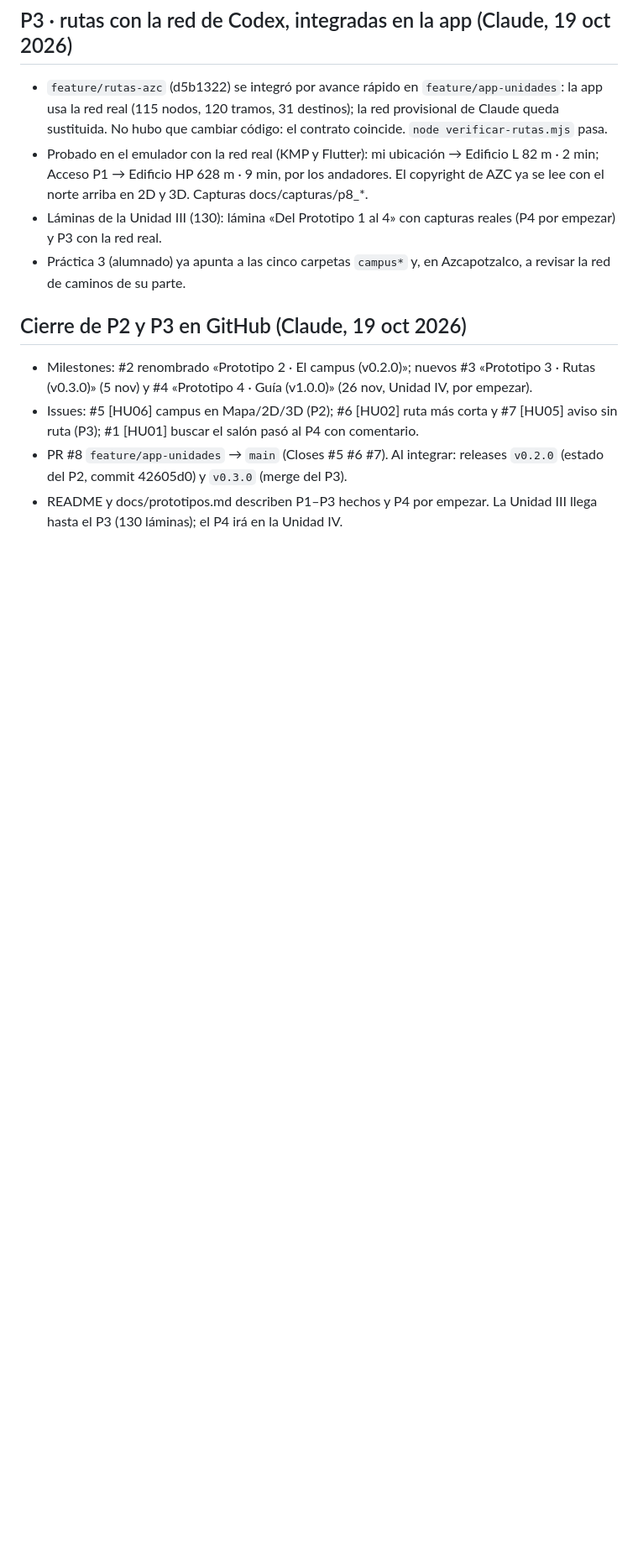
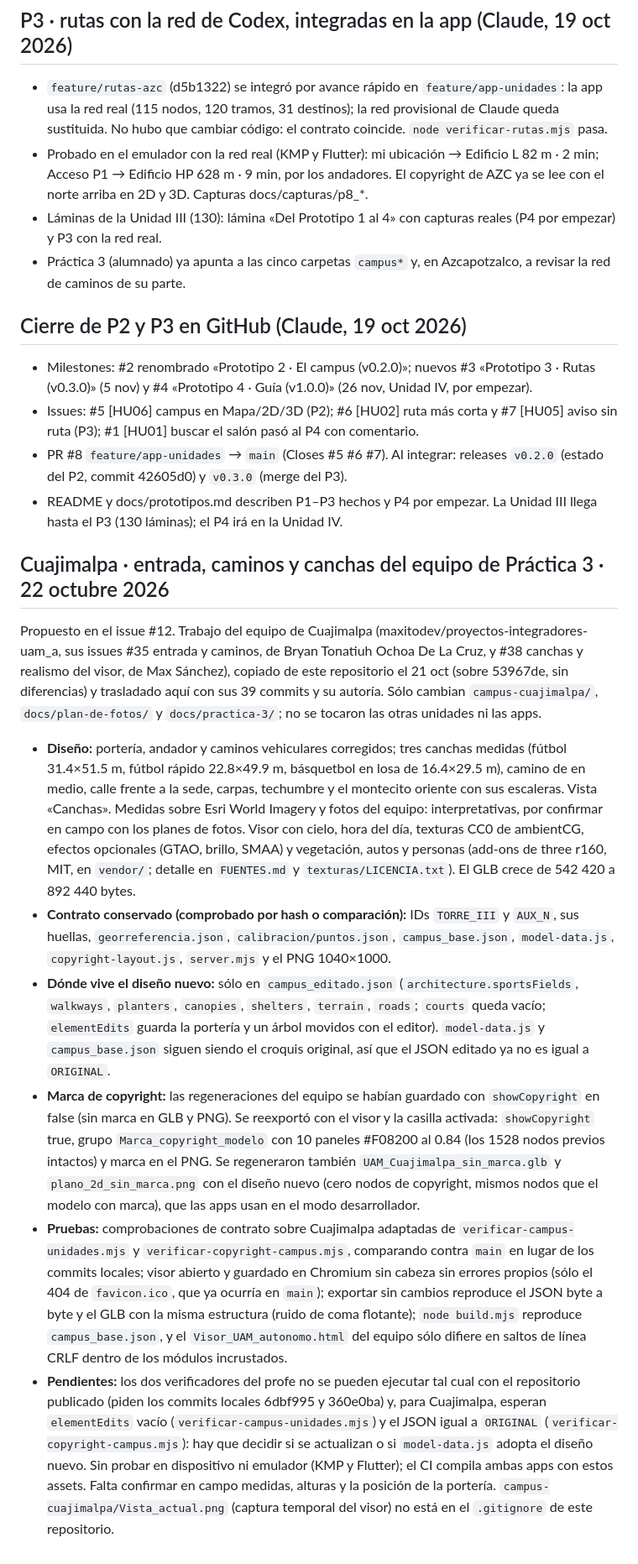
Before and after one commit to gabrielhuav/navegacion-uam-equipo-00, a Markdown page: MEMORIA_COMPARTIDA_CAMPUS.md, the part around the change. Shown at 84% size. GitHub-like rendering; blank space fills up the shorter version.

Commit message:
docs(campus): registra en la memoria compartida el trabajo de Cuajimalpa
Decisiones, evidencia y pendientes de la entrada, los caminos y las canchas del equipo de Cuajimalpa, como pide CLAUDE.md.

Refs #12

Co-Authored-By: Claude Sonnet 5.5 <noreply@anthropic.com>
Claude-Session: https://claude.ai/code/session_011BytGKmzethxgW67io8HhY

```diff
--- a/MEMORIA_COMPARTIDA_CAMPUS.md
+++ b/MEMORIA_COMPARTIDA_CAMPUS.md
@@ -356,3 +356,14 @@ Se conservan sin cambios **campus_editado.json, campus_base.json, model-data.js
 - Issues: #5 [HU06] campus en Mapa/2D/3D (P2); #6 [HU02] ruta más corta y #7 [HU05] aviso sin ruta (P3); #1 [HU01] buscar el salón pasó al P4 con comentario.
 - PR #8 `feature/app-unidades` → `main` (Closes #5 #6 #7). Al integrar: releases `v0.2.0` (estado del P2, commit 42605d0) y `v0.3.0` (merge del P3).
 - README y docs/prototipos.md describen P1–P3 hechos y P4 por empezar. La Unidad III llega hasta el P3 (130 láminas); el P4 irá en la Unidad IV.
+
+## Cuajimalpa · entrada, caminos y canchas del equipo de Práctica 3 · 22 octubre 2026
+
+Propuesto en el issue #12. Trabajo del equipo de Cuajimalpa (maxitodev/proyectos-integradores-uam_a, sus issues #35 entrada y caminos, de Bryan Tonatiuh Ochoa De La Cruz, y #38 canchas y realismo del visor, de Max Sánchez), copiado de este repositorio el 21 oct (sobre 53967de, sin diferencias) y trasladado aquí con sus 39 commits y su autoría. Sólo cambian `campus-cuajimalpa/`, `docs/plan-de-fotos/` y `docs/practica-3/`; no se tocaron las otras unidades ni las apps.
+
+- **Diseño:** portería, andador y caminos vehiculares corregidos; tres canchas medidas (fútbol 31.4×51.5 m, fútbol rápido 22.8×49.9 m, básquetbol en losa de 16.4×29.5 m), camino de en medio, calle frente a la sede, carpas, techumbre y el montecito oriente con sus escaleras. Vista «Canchas». Medidas sobre Esri World Imagery y fotos del equipo: interpretativas, por confirmar en campo con los planes de fotos. Visor con cielo, hora del día, texturas CC0 de ambientCG, efectos opcionales (GTAO, brillo, SMAA) y vegetación, autos y personas (add-ons de three r160, MIT, en `vendor/`; detalle en `FUENTES.md` y `texturas/LICENCIA.txt`). El GLB crece de 542 420 a 892 440 bytes.
+- **Contrato conservado (comprobado por hash o comparación):** IDs `TORRE_III` y `AUX_N`, sus huellas, `georreferencia.json`, `calibracion/puntos.json`, `campus_base.json`, `model-data.js`, `copyright-layout.js`, `server.mjs` y el PNG 1040×1000.
+- **Dónde vive el diseño nuevo:** sólo en `campus_editado.json` (`architecture.sportsFields`, `walkways`, `planters`, `canopies`, `shelters`, `terrain`, `roads`; `courts` queda vacío; `elementEdits` guarda la portería y un árbol movidos con el editor). `model-data.js` y `campus_base.json` siguen siendo el croquis original, así que el JSON editado ya no es igual a `ORIGINAL`.
+- **Marca de copyright:** las regeneraciones del equipo se habían guardado con `showCopyright` en false (sin marca en GLB y PNG). Se reexportó con el visor y la casilla activada: `showCopyright` true, grupo `Marca_copyright_modelo` con 10 paneles #F08200 al 0.84 (los 1528 nodos previos intactos) y marca en el PNG. Se regeneraron también `UAM_Cuajimalpa_sin_marca.glb` y `plano_2d_sin_marca.png` con el diseño nuevo (cero nodos de copyright, mismos nodos que el modelo con marca), que las apps usan en el modo desarrollador.
+- **Pruebas:** comprobaciones de contrato sobre Cuajimalpa adaptadas de `verificar-campus-unidades.mjs` y `verificar-copyright-campus.mjs`, comparando contra `main` en lugar de los commits locales; visor abierto y guardado en Chromium sin cabeza sin errores propios (sólo el 404 de `favicon.ico`, que ya ocurría en `main`); exportar sin cambios reproduce el JSON byte a byte y el GLB con la misma estructura (ruido de coma flotante); `node build.mjs` reproduce `campus_base.json`, y el `Visor_UAM_autonomo.html` del equipo sólo difiere en saltos de línea CRLF dentro de los módulos incrustados.
+- **Pendientes:** los dos verificadores del profe no se pueden ejecutar tal cual con el repositorio publicado (piden los commits locales 6dbf995 y 360e0ba) y, para Cuajimalpa, esperan `elementEdits` vacío (`verificar-campus-unidades.mjs`) y el JSON igual a `ORIGINAL` (`verificar-copyright-campus.mjs`): hay que decidir si se actualizan o si `model-data.js` adopta el diseño nuevo. Sin probar en dispositivo ni emulador (KMP y Flutter); el CI compila ambas apps con estos assets. Falta confirmar en campo medidas, alturas y la posición de la portería. `campus-cuajimalpa/Vista_actual.png` (captura temporal del visor) no está en el `.gitignore` de este repositorio.
```
